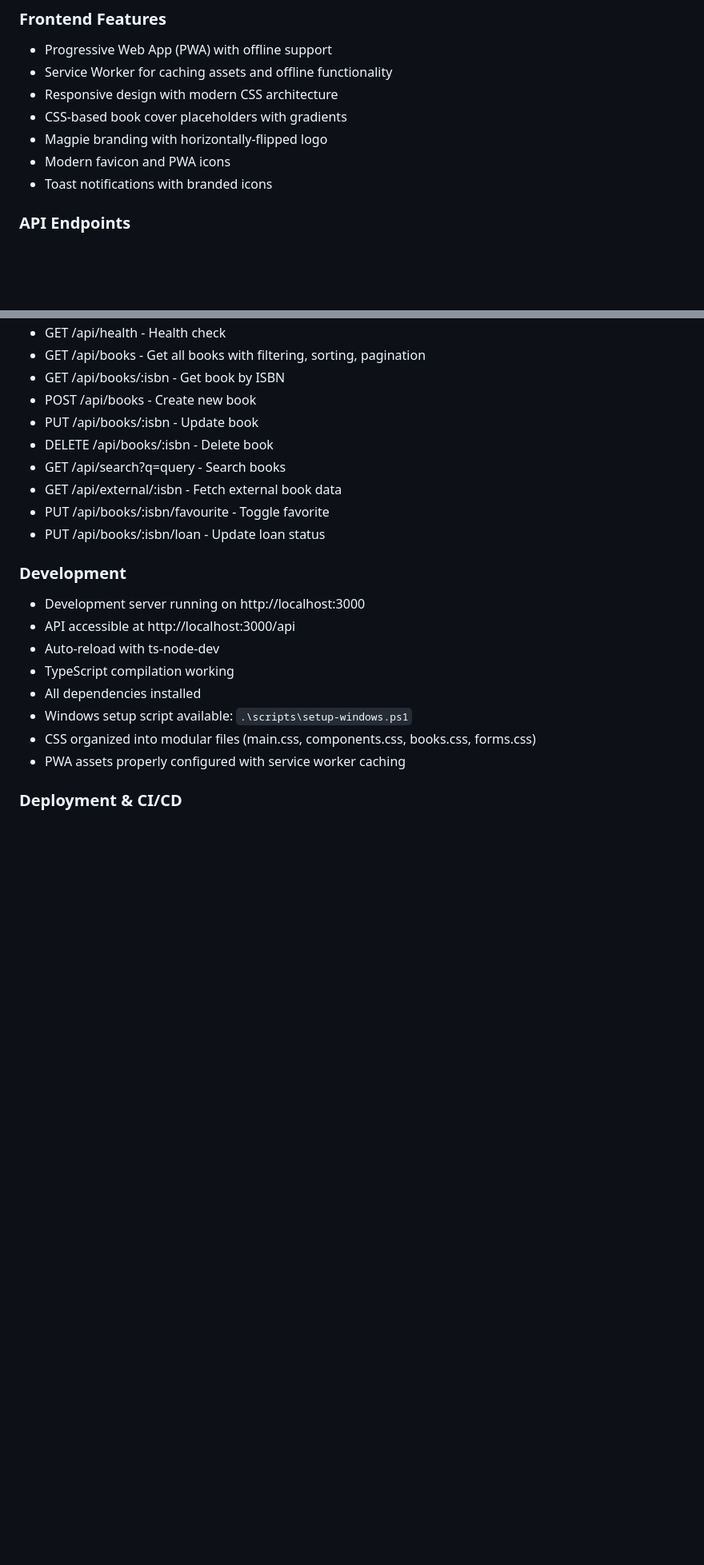
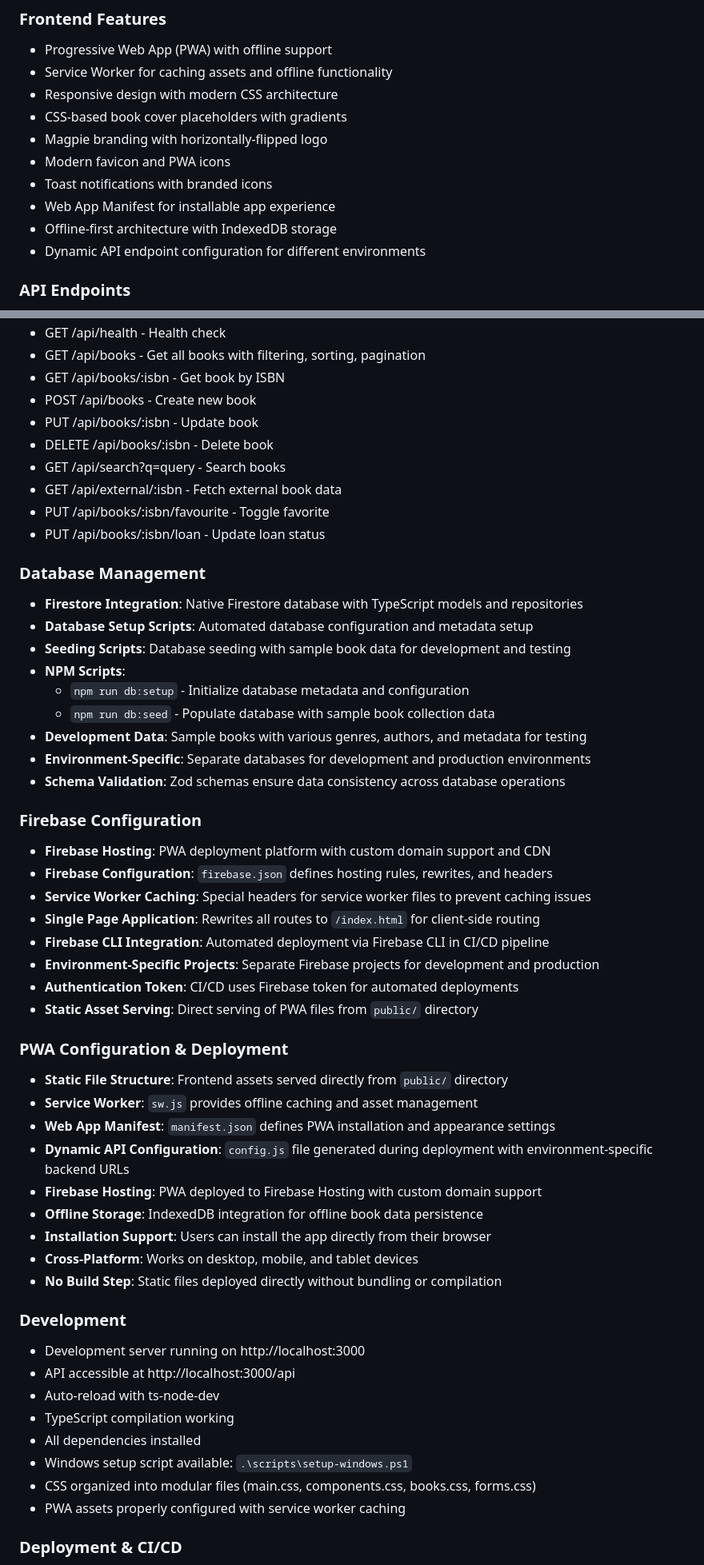
Before and after one commit to sagesolar/magpie, a Markdown page: .github/copilot-instructions.md, 2 parts joined by grey strips. Shown: that part at 80% size. GitHub-like rendering; blank space fills up the shorter version.

Commit message:
Add various implementation details

```diff
--- a/.github/copilot-instructions.md
+++ b/.github/copilot-instructions.md
@@ -46,6 +52,9 @@ The Magpie Book Collection System has been successfully created with full CI/CD
 - Magpie branding with horizontally-flipped logo
 - Modern favicon and PWA icons
 - Toast notifications with branded icons
+- Web App Manifest for installable app experience
+- Offline-first architecture with IndexedDB storage
+- Dynamic API endpoint configuration for different environments
 
 ### API Endpoints
 
@@ -60,6 +69,41 @@ The Magpie Book Collection System has been successfully created with full CI/CD
 - PUT /api/books/:isbn/favourite - Toggle favorite
 - PUT /api/books/:isbn/loan - Update loan status
 
+### Database Management
+
+- **Firestore Integration**: Native Firestore database with TypeScript models and repositories
+- **Database Setup Scripts**: Automated database configuration and metadata setup
+- **Seeding Scripts**: Database seeding with sample book data for development and testing
+- **NPM Scripts**:
+  - `npm run db:setup` - Initialize database metadata and configuration
+  - `npm run db:seed` - Populate database with sample book collection data
+- **Development Data**: Sample books with various genres, authors, and metadata for testing
+- **Environment-Specific**: Separate databases for development and production environments
+- **Schema Validation**: Zod schemas ensure data consistency across database operations
+
+### Firebase Configuration
+
+- **Firebase Hosting**: PWA deployment platform with custom domain support and CDN
+- **Firebase Configuration**: `firebase.json` defines hosting rules, rewrites, and headers
+- **Service Worker Caching**: Special headers for service worker files to prevent caching issues
+- **Single Page Application**: Rewrites all routes to `/index.html` for client-side routing
+- **Firebase CLI Integration**: Automated deployment via Firebase CLI in CI/CD pipeline
+- **Environment-Specific Projects**: Separate Firebase projects for development and production
+- **Authentication Token**: CI/CD uses Firebase token for automated deployments
+- **Static Asset Serving**: Direct serving of PWA files from `public/` directory
+
+### PWA Configuration & Deployment
+
+- **Static File Structure**: Frontend assets served directly from `public/` directory
+- **Service Worker**: `sw.js` provides offline caching and asset management
+- **Web App Manifest**: `manifest.json` defines PWA installation and appearance settings
+- **Dynamic API Configuration**: `config.js` file generated during deployment with environment-specific backend URLs
+- **Firebase Hosting**: PWA deployed to Firebase Hosting with custom domain support
+- **Offline Storage**: IndexedDB integration for offline book data persistence
+- **Installation Support**: Users can install the app directly from their browser
+- **Cross-Platform**: Works on desktop, mobile, and tablet devices
+- **No Build Step**: Static files deployed directly without bundling or compilation
+
 ### Development
 
 - Development server running on http://localhost:3000
```
Also changed, not shown: other parts of .github/copilot-instructions.md (+51 -18 lines).
